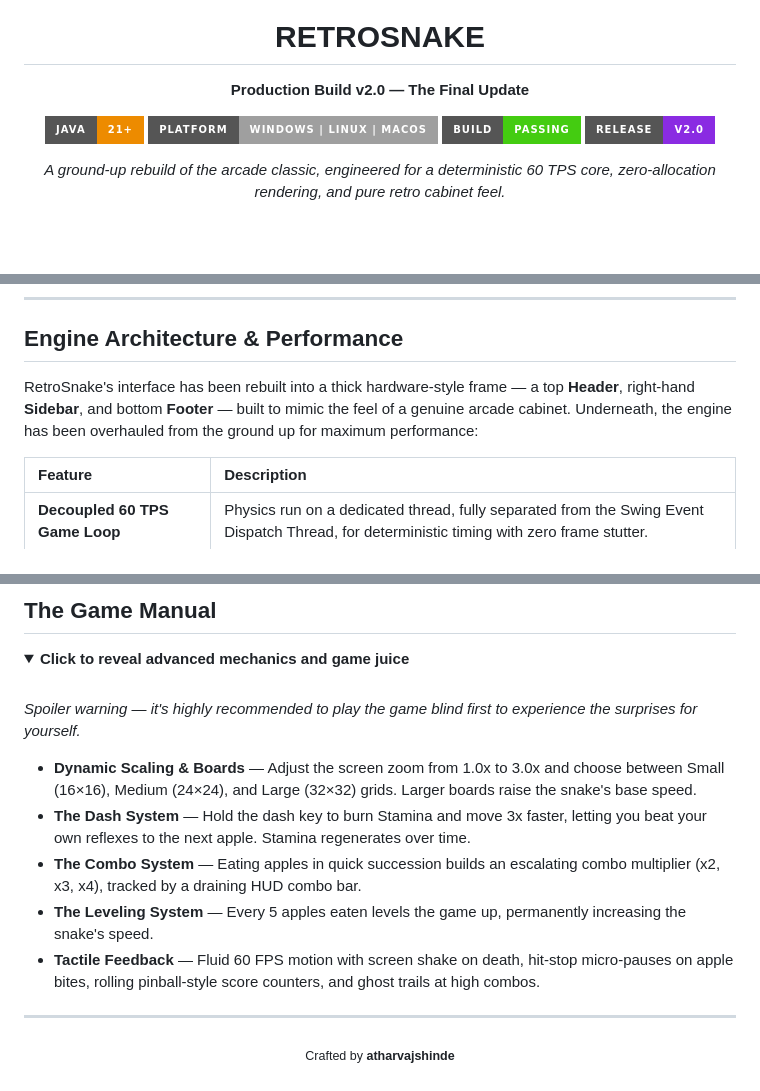
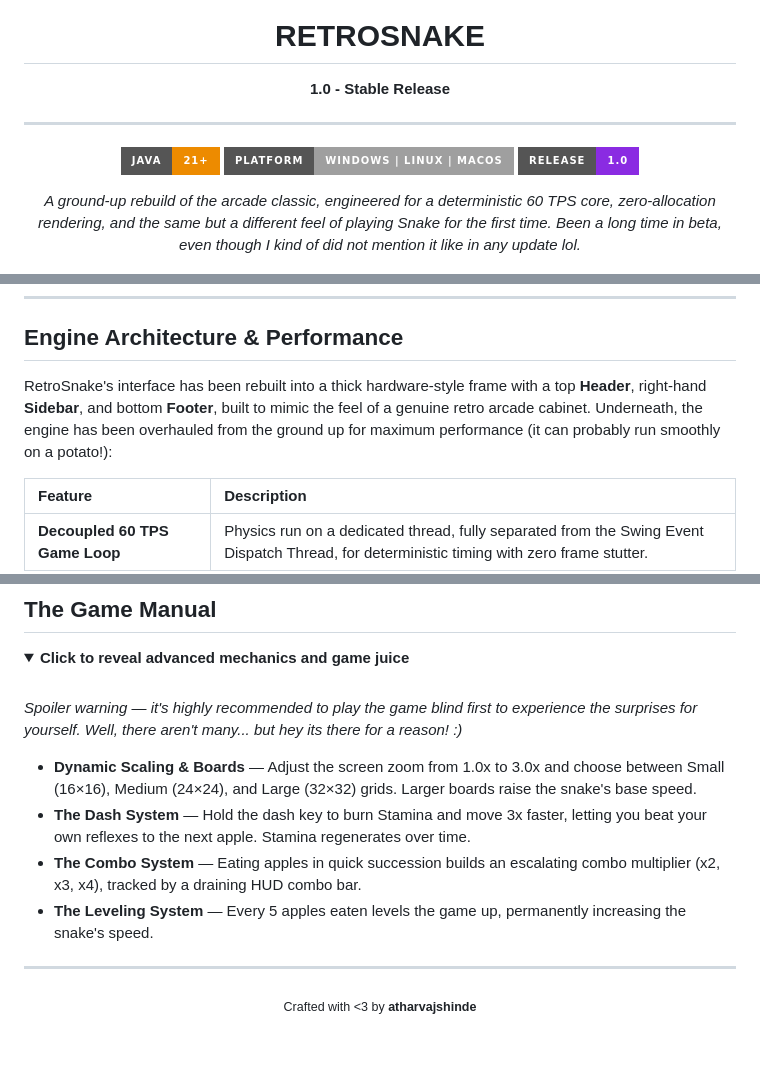
Before and after one commit to atharvajshinde/RetroSnake-Java, a Markdown page: README.md, 3 parts joined by grey strips. GitHub-like rendering; folded sections open; badges without logos; blank space fills up the shorter version.

Commit message:
Ok the actual final now lmao

```diff
--- a/README.md
+++ b/README.md
@@ -4,14 +4,16 @@
 
 # RETROSNAKE
 
-**Production Build v2.0 — The Final Update**
+**1.0 - Stable Release**
+
+---
 
 [![Java 21+](https://img.shields.io/badge/Java-21+-ED8B00?style=for-the-badge&logo=openjdk&logoColor=white)](#)
 [![Platform](https://img.shields.io/badge/Platform-Windows%20%7C%20Linux%20%7C%20macOS-lightgrey?style=for-the-badge)](#)
-[![Build](https://img.shields.io/badge/Build-Passing-brightgreen?style=for-the-badge)](#)
-[![Release](https://img.shields.io/badge/Release-v2.0-blueviolet?style=for-the-badge)](#)
+[![Release](https://img.shields.io/badge/Release-1.0-blueviolet?style=for-the-badge)](#)
 
-*A ground-up rebuild of the arcade classic, engineered for a deterministic 60 TPS core, zero-allocation rendering, and pure retro cabinet feel.*
+*A ground-up rebuild of the arcade classic, engineered for a deterministic 60 TPS core, zero-allocation rendering, and the same but a different feel of playing Snake for the first time.*
+*Been a long time in beta, even though I kind of did not mention it like in any update lol.*
 
 <img src="assets/gameplay.gif" alt="RetroSnake Gameplay Preview" width="700">
 
@@ -23,7 +25,7 @@
 
 ## Engine Architecture & Performance
 
-RetroSnake's interface has been rebuilt into a thick hardware-style frame — a top **Header**, right-hand **Sidebar**, and bottom **Footer** — built to mimic the feel of a genuine arcade cabinet. Underneath, the engine has been overhauled from the ground up for maximum performance:
+RetroSnake's interface has been rebuilt into a thick hardware-style frame with a top **Header**, right-hand **Sidebar**, and bottom **Footer**, built to mimic the feel of a genuine retro arcade cabinet. Underneath, the engine has been overhauled from the ground up for maximum performance (it can probably run smoothly on a potato!):
 
 | Feature | Description |
 | :--- | :--- |
@@ -69,13 +71,12 @@ All builds are available from the **Releases** section of this repository. Pick
 <summary><b>Click to reveal advanced mechanics and game juice</b></summary>
 <br>
 
-*Spoiler warning — it's highly recommended to play the game blind first to experience the surprises for yourself.*
+*Spoiler warning — it's highly recommended to play the game blind first to experience the surprises for yourself. Well, there aren't many... but hey its there for a reason! :)*
 
 - **Dynamic Scaling & Boards** — Adjust the screen zoom from 1.0x to 3.0x and choose between Small (16×16), Medium (24×24), and Large (32×32) grids. Larger boards raise the snake's base speed.
 - **The Dash System** — Hold the dash key to burn Stamina and move 3x faster, letting you beat your own reflexes to the next apple. Stamina regenerates over time.
 - **The Combo System** — Eating apples in quick succession builds an escalating combo multiplier (x2, x3, x4), tracked by a draining HUD combo bar.
 - **The Leveling System** — Every 5 apples eaten levels the game up, permanently increasing the snake's speed.
-- **Tactile Feedback** — Fluid 60 FPS motion with screen shake on death, hit-stop micro-pauses on apple bites, rolling pinball-style score counters, and ghost trails at high combos.
 
 </details>
 
@@ -83,6 +84,6 @@ All builds are available from the **Releases** section of this repository. Pick
 
 <div align="center">
 
-<sub>Crafted by <b>atharvajshinde</b></sub>
+<sub>Crafted with <3 by <b>atharvajshinde</b></sub>
 
 </div>
```
